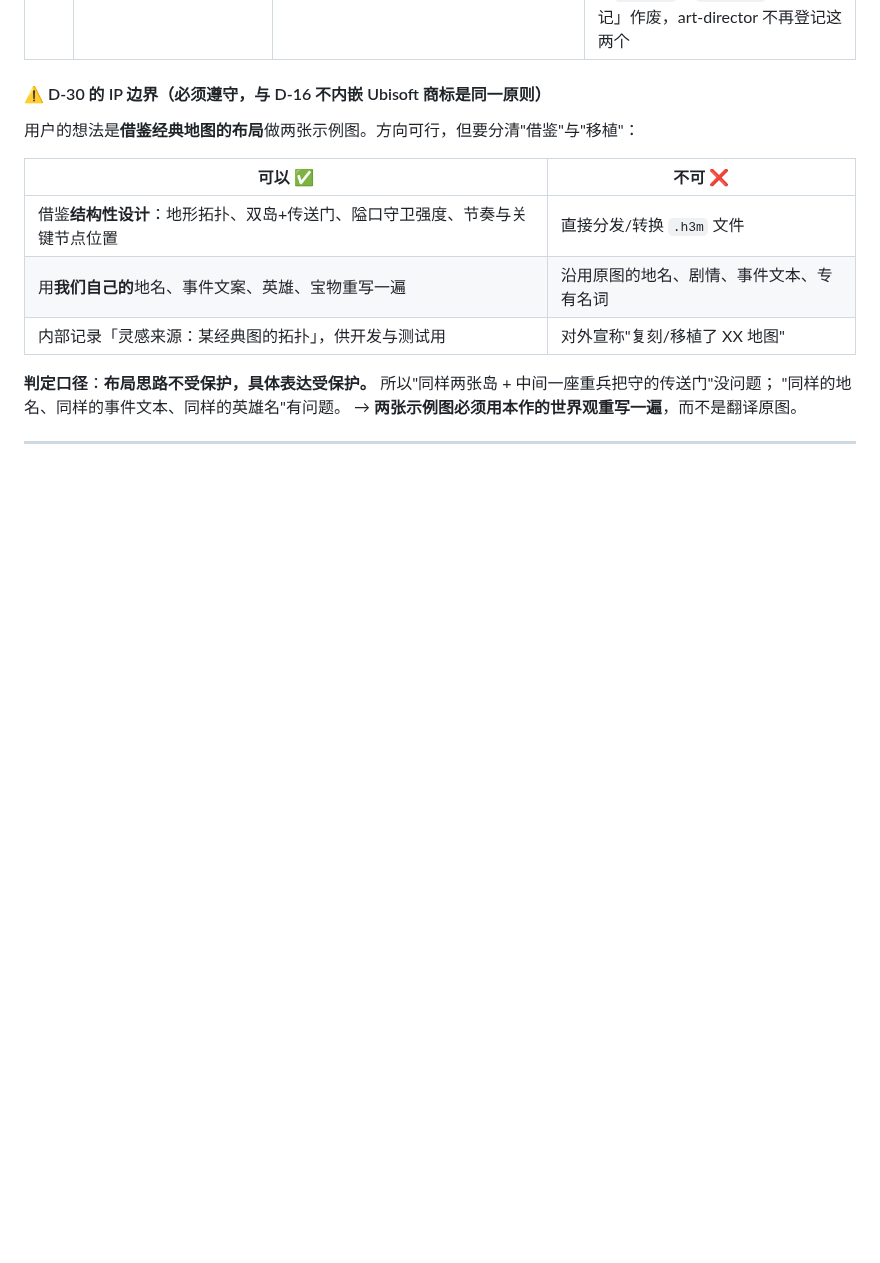
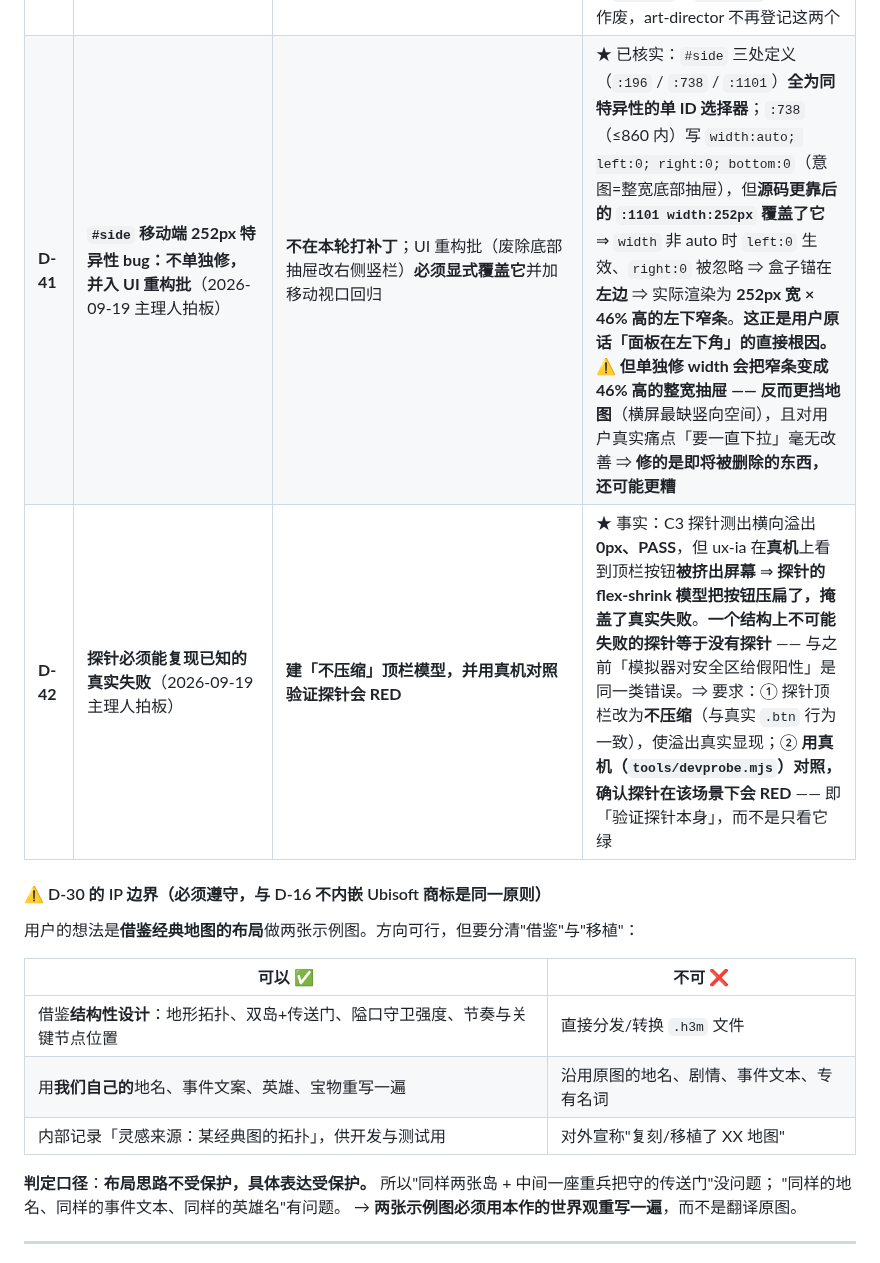
Before and after one commit to tilaboy/WEB_HOMM3, a Markdown page: production/roadmap.md, the part around the change. Rendered like a GitHub page; blank space fills up the shorter version.

Commit message:
docs(roadmap): 拍板 D-41（#side 252px bug 并入重构批）+ D-42（探针必须能复现真实失败）
D-41 #side 移动端 252px 特异性 bug 不单独修，并入 UI 重构批
     核实：三处定义（:196 / :738 / :1101）同为单 ID 选择器（同特异性）；
     :738 在 ≤860 内写 width:auto;left:0;right:0;bottom:0（意图=整宽底部抽屉），
     但源码更后的 :1101 width:252px 覆盖之 ⇒ width 非 auto 时 left 生效、right 被忽略
     ⇒ 实际渲染为 252px 宽 × 46% 高的【左下窄条】
     ★ 这正是用户原话「面板在左下角」的直接根因（桌面探针永远看不见）
     ⚠️ 但单独修 width 会把窄条变成 46% 高的整宽抽屉 —— 反而更挡地图，
        且对真实痛点「要一直下拉」无改善 ⇒ 修的是即将被删除的东西，还可能更糟
     ⇒ 重构批必须显式覆盖 + 加移动视口回归

D-42 探针必须能复现已知的真实失败
     事实：C3 探针测横向溢出 0px PASS，但 ux-ia 在真机看到顶栏按钮被挤出屏幕
     ⇒ 探针的 flex-shrink 模型压扁了按钮，掩盖了真实失败
     ⇒ 一个结构上不可能失败的探针等于没有探针（与"模拟器假阳性"同类）
     要求：① 顶栏改为不压缩（与真实 .btn 一致）使溢出显现；
           ② 用真机 devprobe 对照，确认探针会 RED（验证探针本身，而非只看它绿）

```diff
--- a/production/roadmap.md
+++ b/production/roadmap.md
@@ -76,6 +76,8 @@
 | **G-17** | **UI 存在两套互不兼容的图标系统**（art-director 核实，2026-09-19） | 🔴 **已排期（见 D-38）**。① **图集像素精灵**（正确形态，`HUD.ts:41` 资源图标）② **emoji** `🔇🔊🌗☀️`（`HUD.ts:86,101`）—— 平台字体渲染、全彩、抗锯齿、**尺寸随 OS 变**、iOS/Android 图形不同、`☀️` 含变体选择符 U+FE0F 部分平台渲染成缺字框；**是目前画面上唯一不受美术圣经约束的元素**（违反 §3.2 色板 / §1.1 描边 / §1.3 整数缩放）③ **Unicode 字形** `⚑★◇▸`（仅出现在 ux-ia 线框图，尚未进代码）。**防再犯机制**：`in-game-ia.md` 必须带一份**「图标清单」**—— 每个 UI 图标 → 对应**图集帧名**；线框图里的符号须标注「占位、非实现形态」 | 若不做，实现者会照着线框图的 `⚑★◇▸` 直接写 Unicode，等于**亲手引入第三套系统** |
 | **D-39** | **新建 `design/accessibility-requirements.md`**（2026-09-19 主理人拍板） | **批准，派 art-director**（a11y 是其范围，且已由它发现数项）。范围：`cartoon-style.md §7` 早已声明的**分级矩阵**（Basic / Standard / Comprehensive / Exemplary）+ **收编已发现的实项** | ★ **该交付物在 `cartoon-style.md:589` 就被声明为「独立交付物…等待主理人排期」，但从未排期、文件至今不存在。** 后果：a11y 规则只能在每份 UI 规格里各自重申（漂移风险）。**这是计划层面的洞，由 ux-ia 在写 IA 规格时发现。** 待收编实项：① 焦点可见性「对比达标、厚度不足」（§art 已定量）② 既有 4 个 emoji 的读屏播报不一致 ③ 图标不得为唯一语义载体 + `aria-label`（顶栏「图标+数字」资源项）④ 触控目标 ≥44/48 与 p90=23px 落点散布 ⑤ 减少动效 / 无高频闪烁 |
 | **D-40** | **拇指带改用纯文字标签，取消 `ic_town` / `ic_setup`**（2026-09-19，ux-ia 提案 + 主理人采纳） | 拇指带 = `移动力 ▏菜单 ▏英雄 ▏城 ▏日志 ▏结束一天`（**全文字、零图标**）；**本规格净新增图标从 2 降为 1**（只剩已登记的 `ic_rare`） | 依据：① 每个按钮只需 **1–2 个汉字**，44px 放得下；② **省 4 份程序化绘制 + 4 次形状评审**；③ **文字标签天然是语义载体** —— 对读屏而言**优于图标**（无需识别图形）。⇒ **同时减美术依赖与增可访问性，两头都赚**。⚠️ 连带：D-38 里「`ic_town` + `ic_setup` 合并登记」作废，art-director 不再登记这两个 |
+| **D-41** | **`#side` 移动端 252px 特异性 bug：不单独修，并入 UI 重构批**（2026-09-19 主理人拍板） | **不在本轮打补丁**；UI 重构批（废除底部抽屉改右侧竖栏）**必须显式覆盖它**并加移动视口回归 | ★ 已核实：`#side` 三处定义（`:196` / `:738` / `:1101`）**全为同特异性的单 ID 选择器**；`:738`（≤860 内）写 `width:auto; left:0; right:0; bottom:0`（意图=整宽底部抽屉），但**源码更靠后的 `:1101 width:252px` 覆盖了它** ⇒ `width` 非 auto 时 `left:0` 生效、`right:0` 被忽略 ⇒ 盒子锚在**左边** ⇒ 实际渲染为 **252px 宽 × 46% 高的左下窄条**。**这正是用户原话「面板在左下角」的直接根因。** ⚠️ **但单独修 width 会把窄条变成 46% 高的整宽抽屉 —— 反而更挡地图**（横屏最缺竖向空间），且对用户真实痛点「要一直下拉」毫无改善 ⇒ **修的是即将被删除的东西，还可能更糟** |
+| **D-42** | **探针必须能复现已知的真实失败**（2026-09-19 主理人拍板） | **建「不压缩」顶栏模型，并用真机对照验证探针会 RED** | ★ 事实：C3 探针测出横向溢出 **0px、PASS**，但 ux-ia 在**真机**上看到顶栏按钮**被挤出屏幕** ⇒ **探针的 flex-shrink 模型把按钮压扁了，掩盖了真实失败**。**一个结构上不可能失败的探针等于没有探针** —— 与之前「模拟器对安全区给假阳性」是同一类错误。⇒ 要求：① 探针顶栏改为**不压缩**（与真实 `.btn` 行为一致），使溢出真实显现；② **用真机（`tools/devprobe.mjs`）对照，确认探针在该场景下会 RED** —— 即「验证探针本身」，而不是只看它绿 |
 
 #### ⚠️ D-30 的 IP 边界（必须遵守，与 D-16 不内嵌 Ubisoft 商标是同一原则）
 
```
